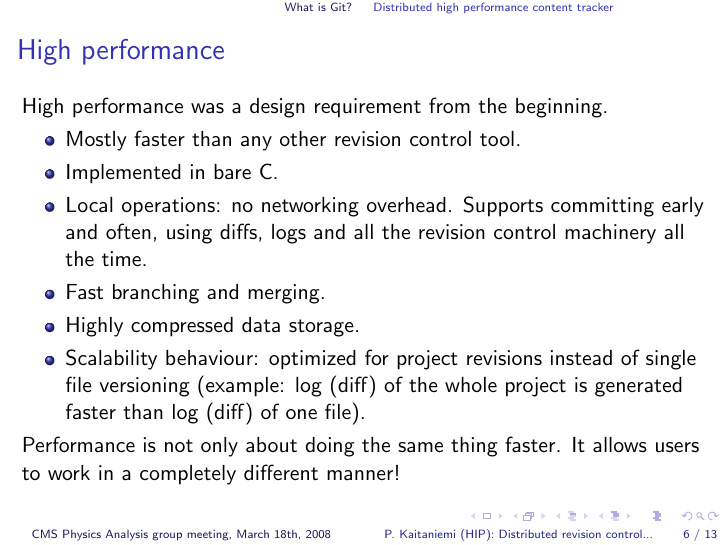
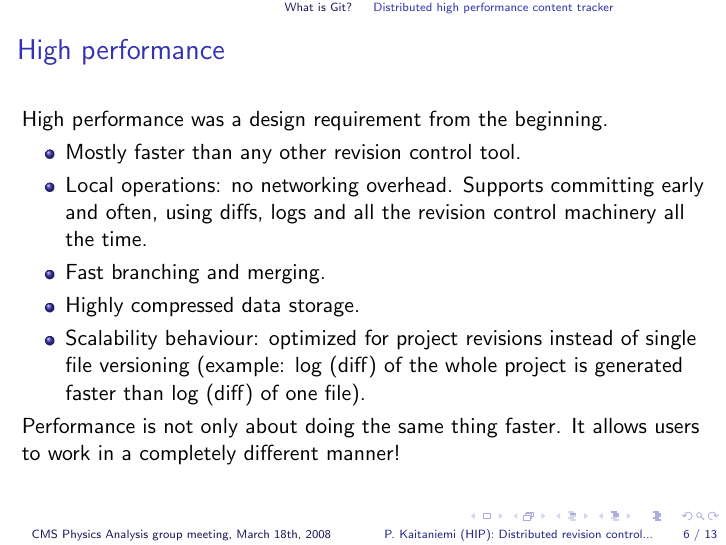
Before and after one commit to kaitanie/gittalk, LaTeX slides (gittalk.tex): page 6 of 13. Compiled offline with pdfLaTeX.

Commit message:
Removed implementation detail.

```diff
--- a/gittalk.tex
+++ b/gittalk.tex
@@ -122,7 +122,6 @@ Benefits:
 High performance was a design requirement from the beginning.
 \begin{itemize}
 \item Mostly faster than any other revision control tool.
-\item Implemented in bare C.
 \item Local operations: no networking overhead. Supports committing
   early and often, using diffs, logs and all the revision control
   machinery all the time.
```
